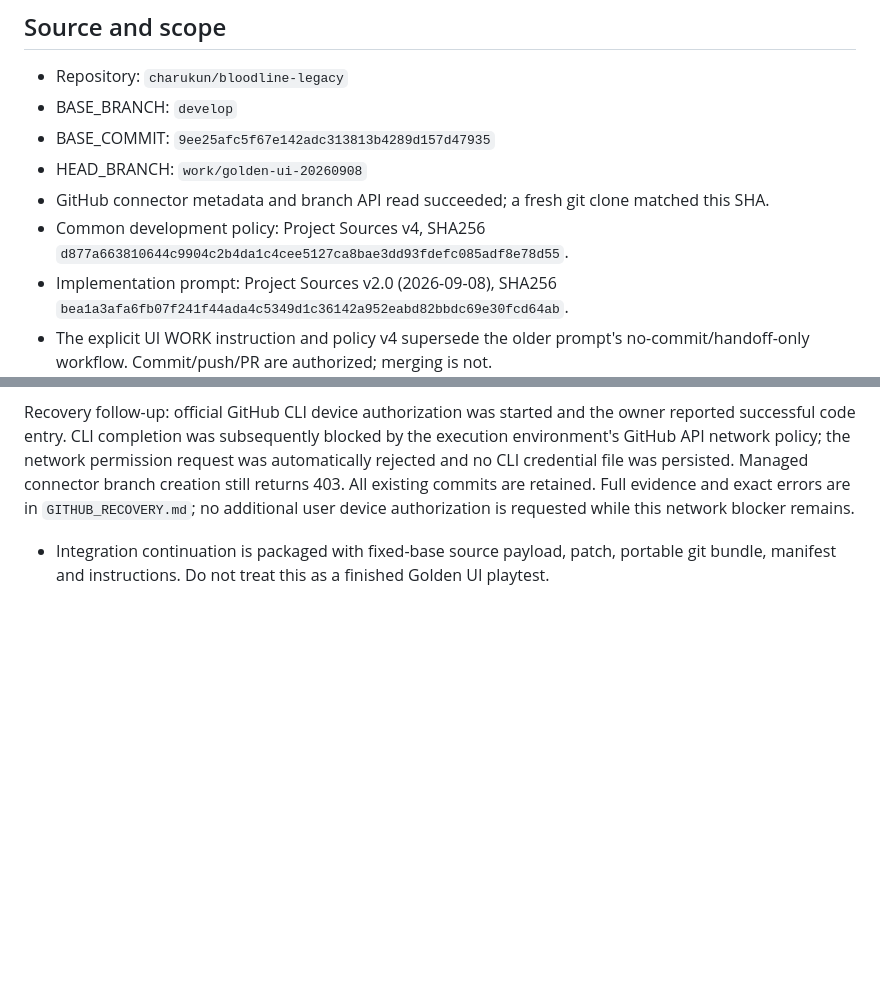
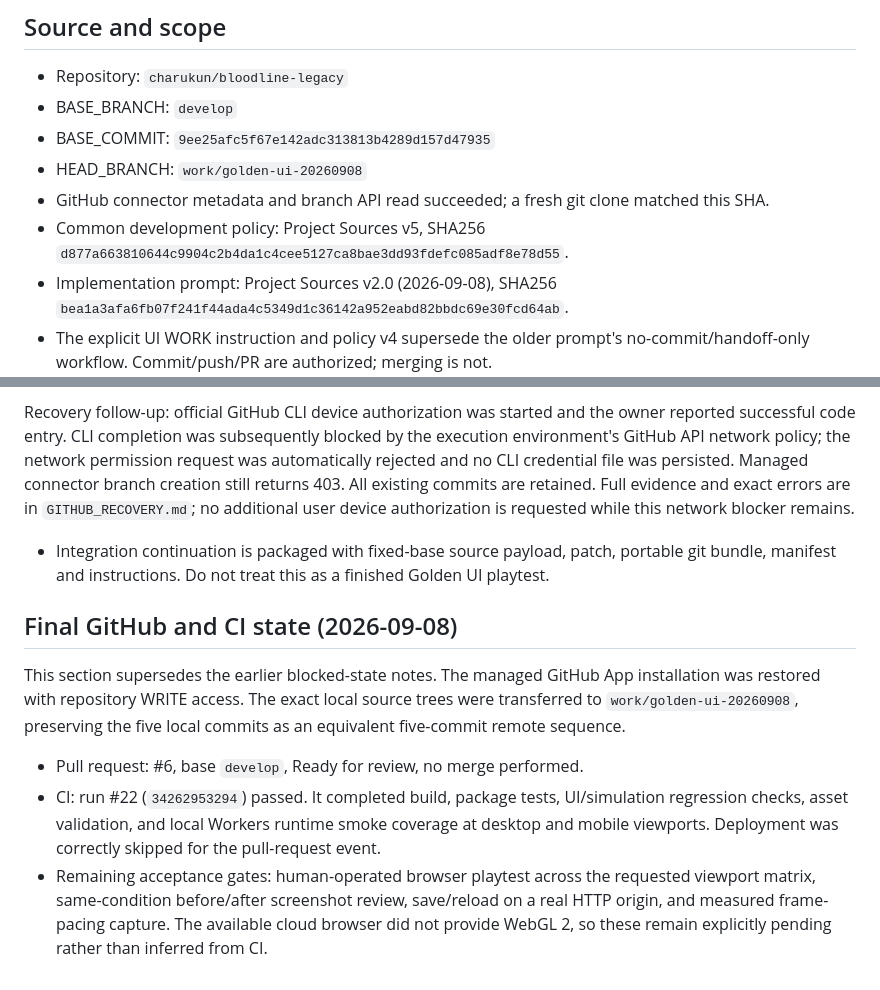
Before and after one commit to charukun/bloodline-legacy, a Markdown page: docs/ui-golden-slice/SESSION_RECORD.md, 2 parts joined by grey strips. GitHub-like rendering; blank space fills up the shorter version.

Commit message:
docs(ui): record ready PR and CI verification
Equivalent source tree of local commit d5dd294343c33cc633386085277020b782c079bf.

```diff
--- a/docs/ui-golden-slice/SESSION_RECORD.md
+++ b/docs/ui-golden-slice/SESSION_RECORD.md
@@ -9,7 +9,7 @@ Status: **BLOCKED (GitHub WRITE) + VALIDATION_PENDING / Fallback review handoff
 - BASE_COMMIT: `9ee25afc5f67e142adc313813b4289d157d47935`
 - HEAD_BRANCH: `work/golden-ui-20260908`
 - GitHub connector metadata and branch API read succeeded; a fresh git clone matched this SHA.
-- Common development policy: Project Sources v4, SHA256 `d877a663810644c9904c2b4da1c4cee5127ca8bae3dd93fdefc085adf8e78d55`.
+- Common development policy: Project Sources v5, SHA256 `d877a663810644c9904c2b4da1c4cee5127ca8bae3dd93fdefc085adf8e78d55`.
 - Implementation prompt: Project Sources v2.0 (2026-09-08), SHA256 `bea1a3afa6fb07f241f44ada4c5349d1c36142a952eabd82bbdc69e30fcd64ab`.
 - The explicit UI WORK instruction and policy v4 supersede the older prompt's no-commit/handoff-only workflow. Commit/push/PR are authorized; merging is not.
 - Confirmed UI decisions come from the user's full task. No separate complete specification file was supplied beyond the prompt and references. Unspecified simulation behavior is preserved as observed behavior, not redefined from old HTML.
@@ -103,3 +103,11 @@ TOUCHED_AREAS: `UI.constructor`, HUD/`showGame`/`update`, `updateContext`, `upda
 
 Recovery follow-up: official GitHub CLI device authorization was started and the owner reported successful code entry. CLI completion was subsequently blocked by the execution environment's GitHub API network policy; the network permission request was automatically rejected and no CLI credential file was persisted. Managed connector branch creation still returns 403. All existing commits are retained. Full evidence and exact errors are in `GITHUB_RECOVERY.md`; no additional user device authorization is requested while this network blocker remains.
 - Integration continuation is packaged with fixed-base source payload, patch, portable git bundle, manifest and instructions. Do not treat this as a finished Golden UI playtest.
+
+## Final GitHub and CI state (2026-09-08)
+
+This section supersedes the earlier blocked-state notes. The managed GitHub App installation was restored with repository WRITE access. The exact local source trees were transferred to `work/golden-ui-20260908`, preserving the five local commits as an equivalent five-commit remote sequence.
+
+- Pull request: #6, base `develop`, Ready for review, no merge performed.
+- CI: run #22 (`34262953294`) passed. It completed build, package tests, UI/simulation regression checks, asset validation, and local Workers runtime smoke coverage at desktop and mobile viewports. Deployment was correctly skipped for the pull-request event.
+- Remaining acceptance gates: human-operated browser playtest across the requested viewport matrix, same-condition before/after screenshot review, save/reload on a real HTTP origin, and measured frame-pacing capture. The available cloud browser did not provide WebGL 2, so these remain explicitly pending rather than inferred from CI.
```
Also changed, not shown: docs/ui-golden-slice/GITHUB_RECOVERY.md (+4 -0 lines).
